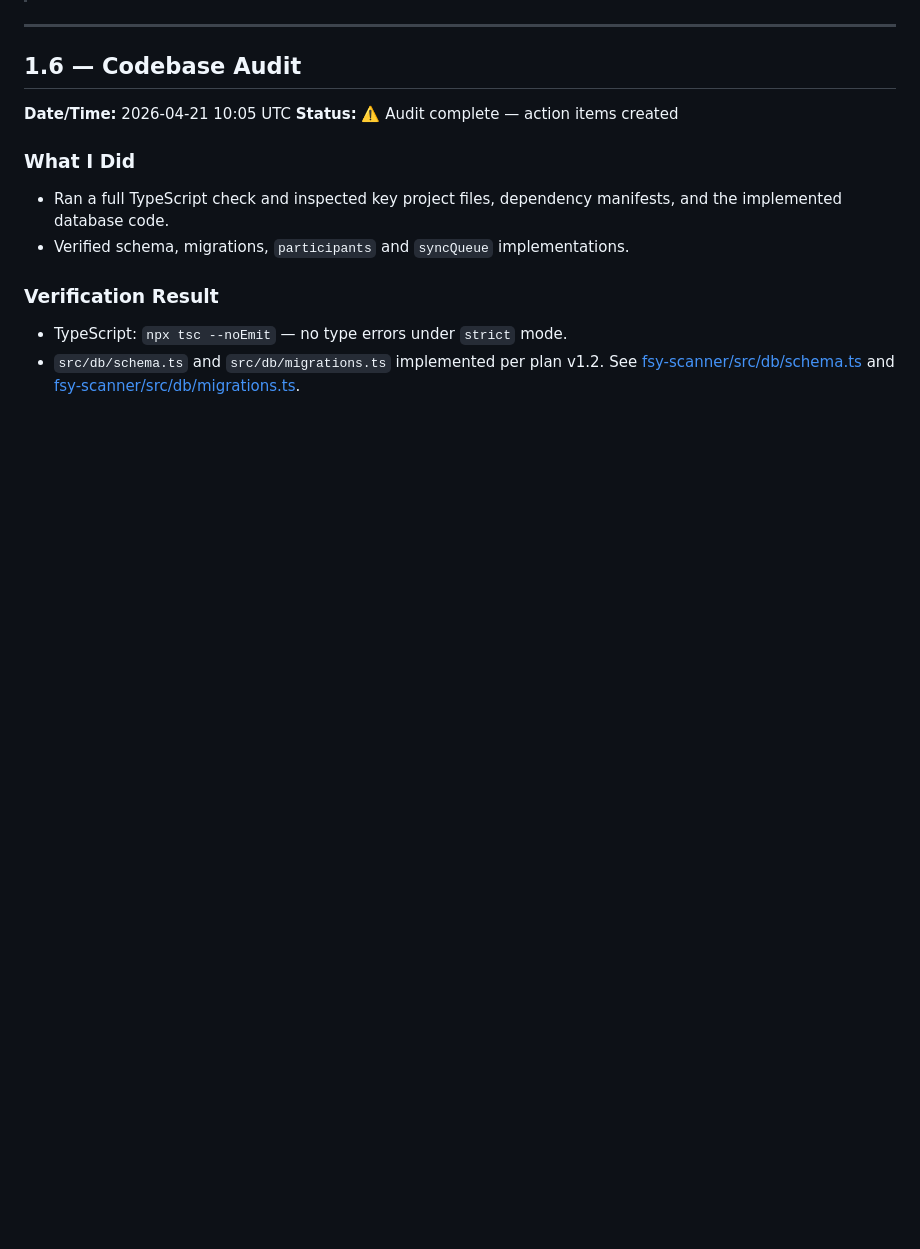
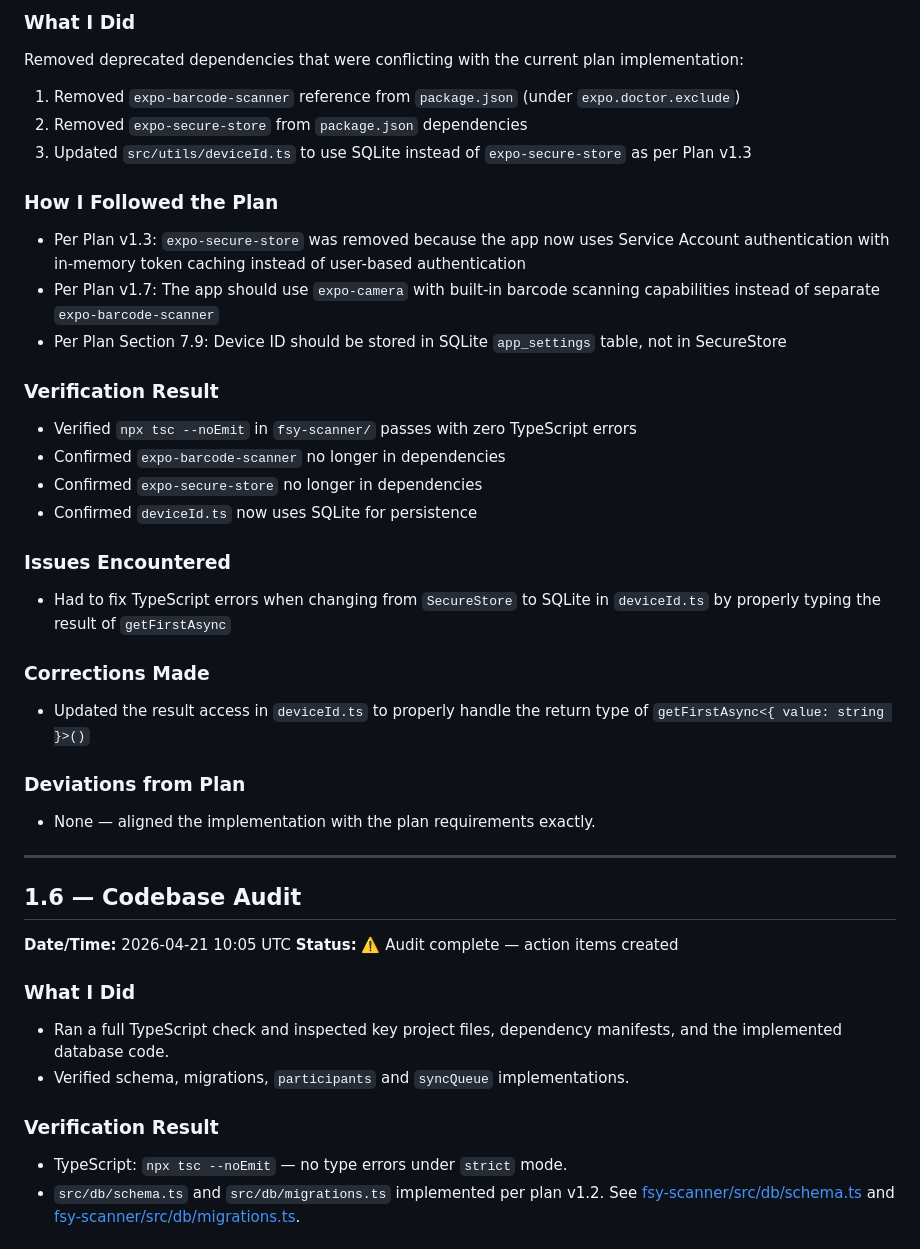
Before and after one commit to chainuser1/fsy-scanner, a Markdown page: DEVLOG.md, the part around one of its changes. Rendered like a GitHub page; blank space fills up the shorter version.

Commit message:
fix: correct manifest remove reference to expo-*store

```diff
--- a/DEVLOG.md
+++ b/DEVLOG.md
@@ -11,3 +63,28 @@
+### What I Did
+Removed deprecated dependencies that were conflicting with the current plan implementation:
+1. Removed `expo-barcode-scanner` reference from `package.json` (under `expo.doctor.exclude`)
+2. Removed `expo-secure-store` from `package.json` dependencies
+3. Updated `src/utils/deviceId.ts` to use SQLite instead of `expo-secure-store` as per Plan v1.3
+
+### How I Followed the Plan
+- Per Plan v1.3: `expo-secure-store` was removed because the app now uses Service Account authentication with in-memory token caching instead of user-based authentication
+- Per Plan v1.7: The app should use `expo-camera` with built-in barcode scanning capabilities instead of separate `expo-barcode-scanner`
+- Per Plan Section 7.9: Device ID should be stored in SQLite `app_settings` table, not in SecureStore
+
+### Verification Result
+- Verified `npx tsc --noEmit` in `fsy-scanner/` passes with zero TypeScript errors
+- Confirmed `expo-barcode-scanner` no longer in dependencies
+- Confirmed `expo-secure-store` no longer in dependencies
+- Confirmed `deviceId.ts` now uses SQLite for persistence
+
+### Issues Encountered
+- Had to fix TypeScript errors when changing from `SecureStore` to SQLite in `deviceId.ts` by properly typing the result of `getFirstAsync`
+
+### Corrections Made
+- Updated the result access in `deviceId.ts` to properly handle the return type of `getFirstAsync<{ value: string }>()`
+
+### Deviations from Plan
+- None — aligned the implementation with the plan requirements exactly.
 
 ---
 
```
Also changed, not shown: other parts of DEVLOG.md (+52 -0 lines).
